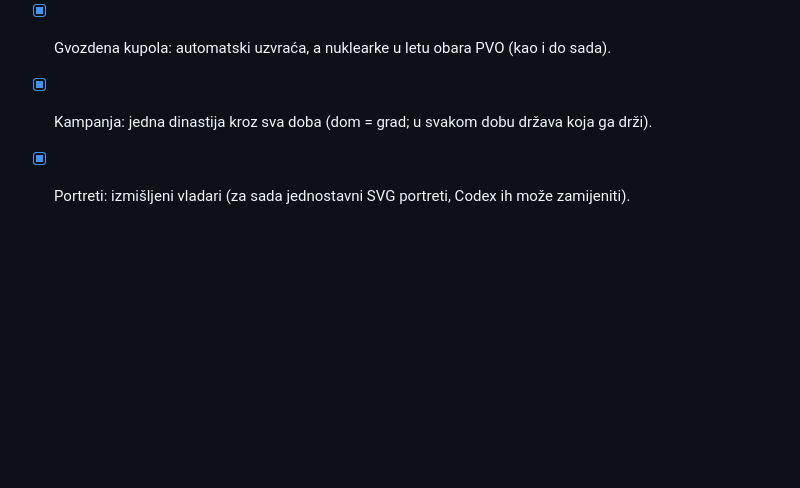
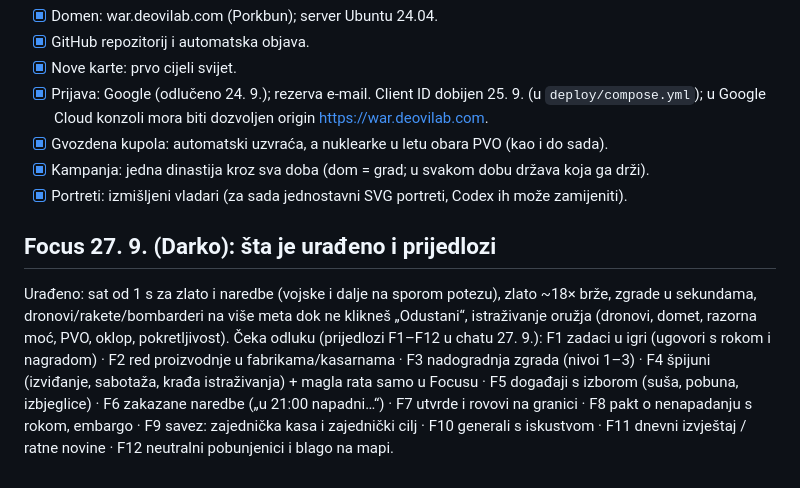
Before and after one commit to Limboo369/ratni-atlas, a Markdown page: docs/PLAN.md, the part around the change. GitHub-like rendering; blank space fills up the shorter version.

Commit message:
PLAN: Focus 27. 9. — urađeno i prijedlozi F1–F12 za Darkovu odluku
Co-Authored-By: Claude Opus 5.5 <noreply@anthropic.com>
Claude-Session: https://claude.ai/code/session_016tA6iVT2ms35VMSkkP8jBi

```diff
--- a/docs/PLAN.md
+++ b/docs/PLAN.md
@@ -306,3 +306,14 @@ Dok ne kažeš drugačije, radim po pretpostavci u zagradi.
 - [x] Gvozdena kupola: automatski uzvraća, a nuklearke u letu obara PVO (kao i do sada).
 - [x] Kampanja: jedna dinastija kroz sva doba (dom = grad; u svakom dobu država koja ga drži).
 - [x] Portreti: izmišljeni vladari (za sada jednostavni SVG portreti, Codex ih može zamijeniti).
+
+## Focus 27. 9. (Darko): šta je urađeno i prijedlozi
+
+Urađeno: sat od 1 s za zlato i naredbe (vojske i dalje na sporom potezu), zlato ~18× brže, zgrade u sekundama,
+dronovi/rakete/bombarderi na više meta dok ne klikneš „Odustani“, istraživanje oružja (dronovi, domet, razorna moć,
+PVO, oklop, pokretljivost). Čeka odluku (prijedlozi F1–F12 u chatu 27. 9.):
+F1 zadaci u igri (ugovori s rokom i nagradom) · F2 red proizvodnje u fabrikama/kasarnama · F3 nadogradnja zgrada
+(nivoi 1–3) · F4 špijuni (izviđanje, sabotaža, krađa istraživanja) + magla rata samo u Focusu · F5 događaji s izborom
+(suša, pobuna, izbjeglice) · F6 zakazane naredbe („u 21:00 napadni…“) · F7 utvrde i rovovi na granici · F8 pakt o
+nenapadanju s rokom, embargo · F9 savez: zajednička kasa i zajednički cilj · F10 generali s iskustvom · F11 dnevni
+izvještaj / ratne novine · F12 neutralni pobunjenici i blago na mapi.
```
